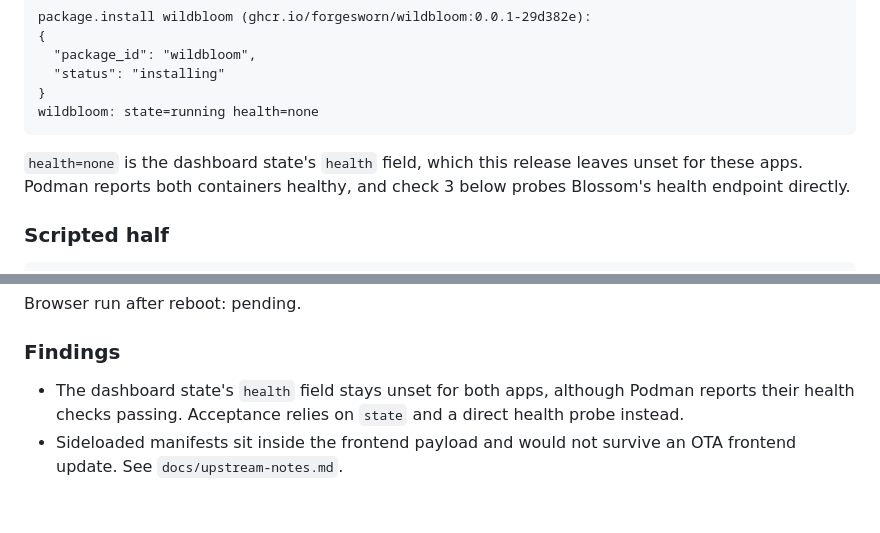
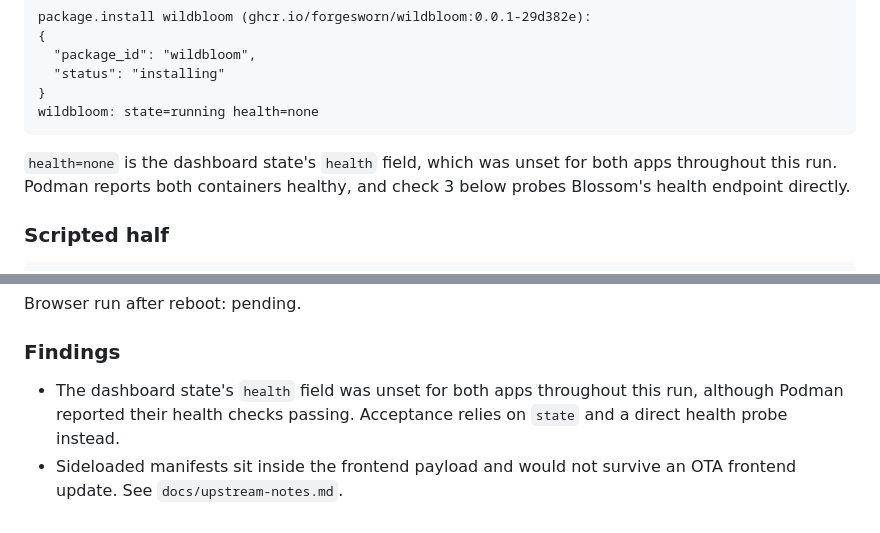
Before and after one commit to forgesworn/archipelago-apps, a Markdown page: docs/acceptance-wave1.md, 2 parts joined by grey strips. GitHub-like rendering.

Commit message:
docs: describe the unset health field as observed in this run

````diff
--- a/docs/acceptance-wave1.md
+++ b/docs/acceptance-wave1.md
@@ -39,8 +39,8 @@ package.install wildbloom (ghcr.io/forgesworn/wildbloom:0.0.1-29d382e):
 wildbloom: state=running health=none
 ```
 
-`health=none` is the dashboard state's `health` field, which this release
-leaves unset for these apps. Podman reports both containers healthy, and
+`health=none` is the dashboard state's `health` field, which was unset for
+both apps throughout this run. Podman reports both containers healthy, and
 check 3 below probes Blossom's health endpoint directly.
 
 ### Scripted half
@@ -87,8 +87,8 @@ Browser run after reboot: pending.
 
 ### Findings
 
-- The dashboard state's `health` field stays unset for both apps, although
-  Podman reports their health checks passing. Acceptance relies on `state`
+- The dashboard state's `health` field was unset for both apps throughout
+  this run, although Podman reported their health checks passing. Acceptance relies on `state`
   and a direct health probe instead.
 - Sideloaded manifests sit inside the frontend payload and would not survive
   an OTA frontend update. See `docs/upstream-notes.md`.
````
